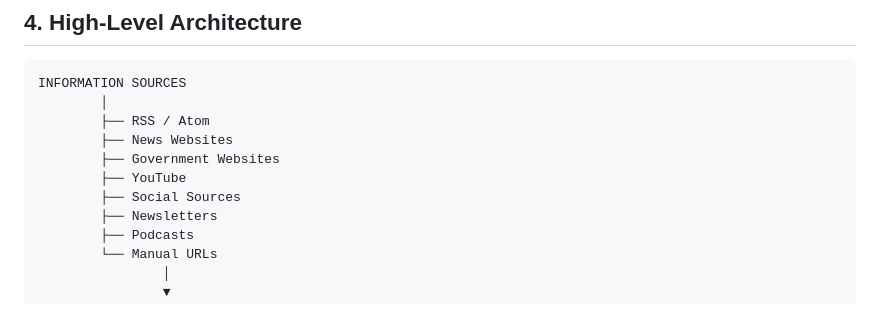
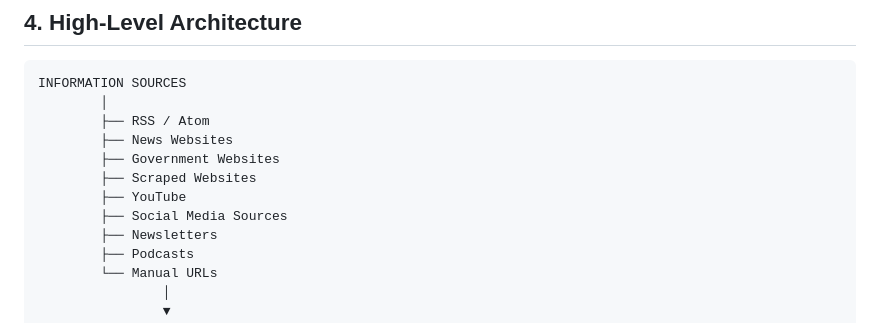
Before and after one commit to shineshadow/Global-News-Intelligence-Platform, a Markdown page: docs/MASTER_TECHNICAL_SPECIFICATION.md, the part around the change. Drawn GitHub-style.

```diff
--- a/docs/MASTER_TECHNICAL_SPECIFICATION.md
+++ b/docs/MASTER_TECHNICAL_SPECIFICATION.md
@@ -179,8 +179,9 @@ INFORMATION SOURCES
         ├── RSS / Atom
         ├── News Websites
         ├── Government Websites
+        ├── Scraped Websites
         ├── YouTube
-        ├── Social Sources
+        ├── Social Media Sources
         ├── Newsletters
         ├── Podcasts
         └── Manual URLs
```
